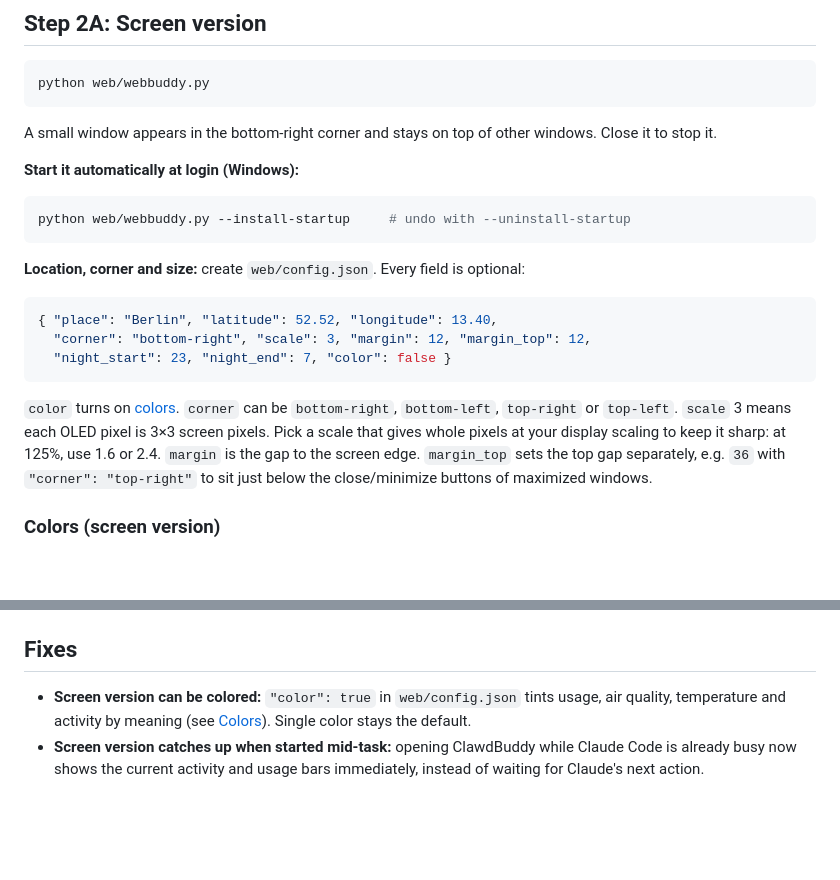
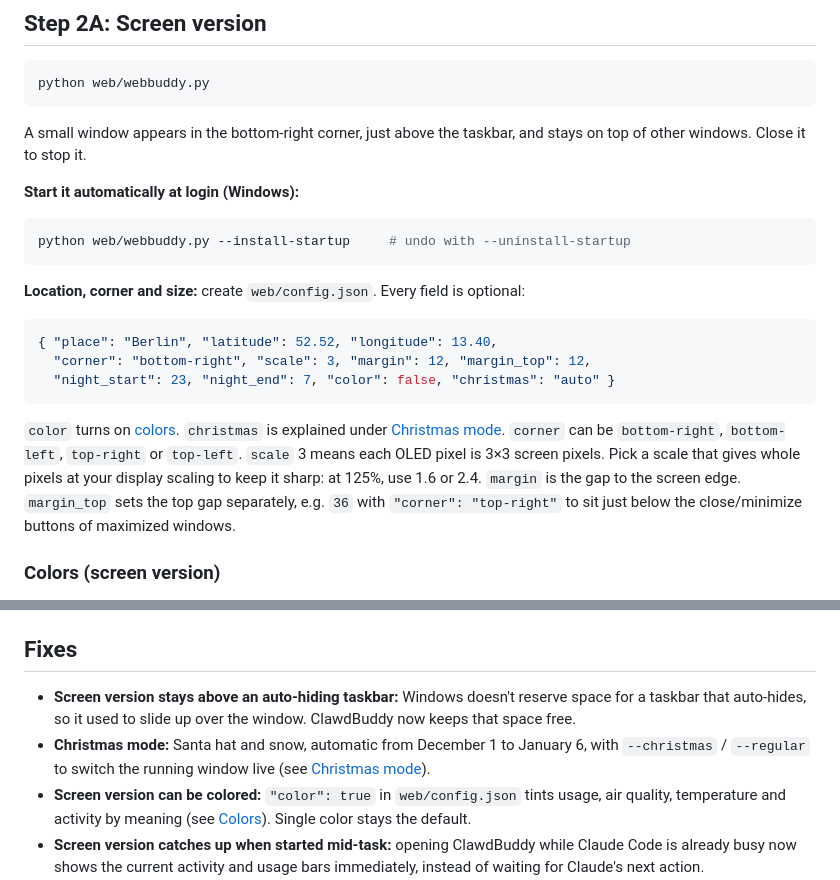
Before and after one commit to eriknurgulde/ClawdBuddy, a Markdown page: README.md, 2 parts joined by grey strips. GitHub-like rendering; blank space fills up the shorter version.

````diff
--- a/README.md
+++ b/README.md
@@ -80,7 +80,7 @@ This adds a status line and a few hooks to `~/.claude/settings.json` (a backup i
 python web/webbuddy.py
 ```
 
-A small window appears in the bottom-right corner and stays on top of other windows. Close it to stop it.
+A small window appears in the bottom-right corner, just above the taskbar, and stays on top of other windows. Close it to stop it.
 
 **Start it automatically at login (Windows):**
 
@@ -93,10 +93,10 @@ python web/webbuddy.py --install-startup     # undo with --uninstall-startup
 ```json
 { "place": "Berlin", "latitude": 52.52, "longitude": 13.40,
   "corner": "bottom-right", "scale": 3, "margin": 12, "margin_top": 12,
-  "night_start": 23, "night_end": 7, "color": false }
+  "night_start": 23, "night_end": 7, "color": false, "christmas": "auto" }
 ```
 
-`color` turns on [colors](#colors-screen-version). `corner` can be `bottom-right`, `bottom-left`, `top-right` or `top-left`. `scale` 3 means each OLED pixel is 3×3 screen pixels. Pick a scale that gives whole pixels at your display scaling to keep it sharp: at 125%, use 1.6 or 2.4. `margin` is the gap to the screen edge. `margin_top` sets the top gap separately, e.g. `36` with `"corner": "top-right"` to sit just below the close/minimize buttons of maximized windows.
+`color` turns on [colors](#colors-screen-version). `christmas` is explained under [Christmas mode](#christmas-mode). `corner` can be `bottom-right`, `bottom-left`, `top-right` or `top-left`. `scale` 3 means each OLED pixel is 3×3 screen pixels. Pick a scale that gives whole pixels at your display scaling to keep it sharp: at 125%, use 1.6 or 2.4. `margin` is the gap to the screen edge. `margin_top` sets the top gap separately, e.g. `36` with `"corner": "top-right"` to sit just below the close/minimize buttons of maximized windows.
 
 ### Colors (screen version)
 
@@ -235,6 +256,8 @@ curl $B/state     # screen version: status JSON
 
 ## Fixes
 
+- **Screen version stays above an auto-hiding taskbar:** Windows doesn't reserve space for a taskbar that auto-hides, so it used to slide up over the window. ClawdBuddy now keeps that space free.
+- **Christmas mode:** Santa hat and snow, automatic from December 1 to January 6, with `--christmas` / `--regular` to switch the running window live (see [Christmas mode](#christmas-mode)).
 - **Screen version can be colored:** `"color": true` in `web/config.json` tints usage, air quality, temperature and activity by meaning (see [Colors](#colors-screen-version)). Single color stays the default.
 - **Screen version catches up when started mid-task:** opening ClawdBuddy while Claude Code is already busy now shows the current activity and usage bars immediately, instead of waiting for Claude's next action. `pc/deskbuddy.py` always saves the latest activity and usage, and `web/webbuddy.py` loads them on start.
 - **Screen version never opens a second window:** starting it again while it's running does nothing. On Windows, the port wasn't claimed exclusively, so a second copy could start. A window left over from a stopped run is now reused instead of duplicated.
````
Also changed, not shown: other parts of README.md (+23 -2 lines), docs/christmas.png (added), 4 other files.
